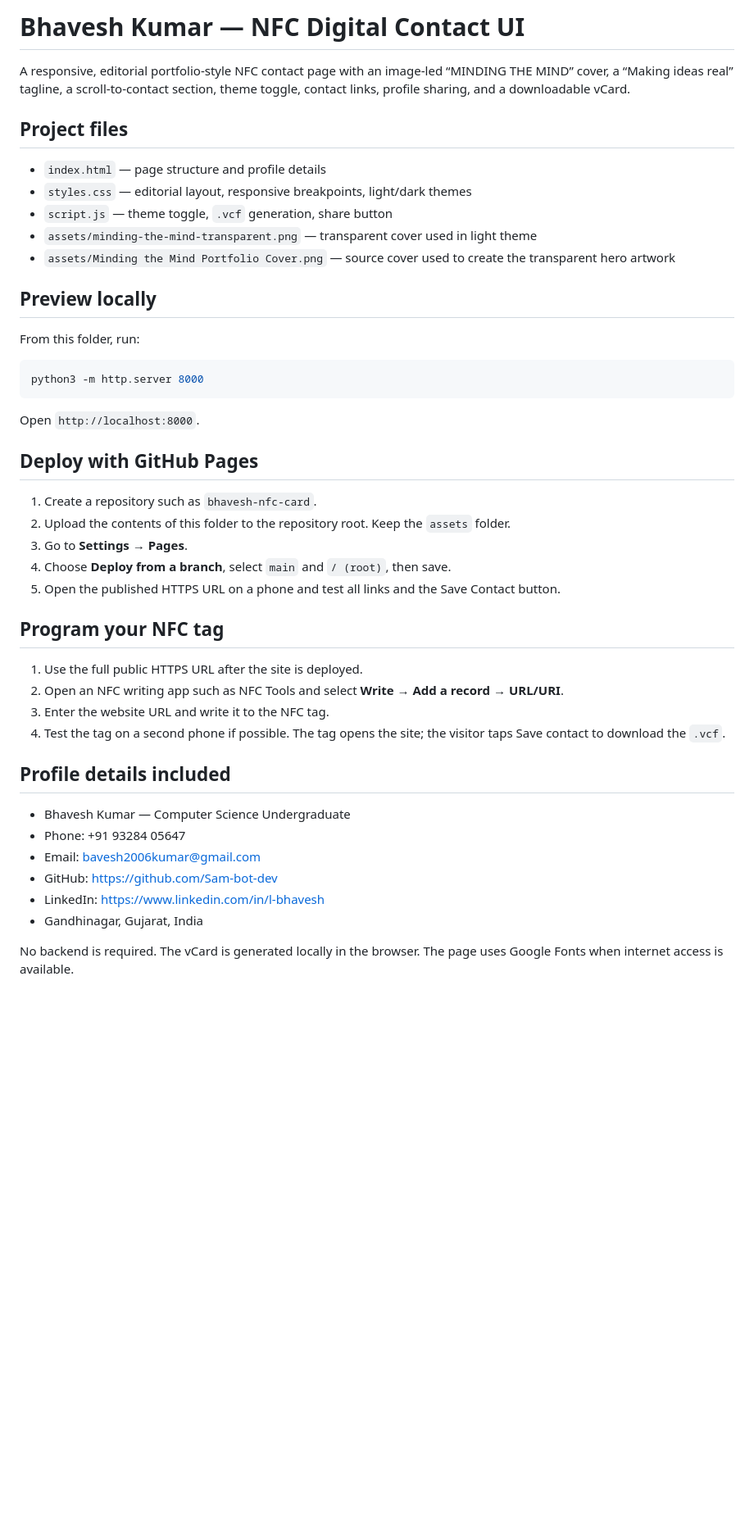
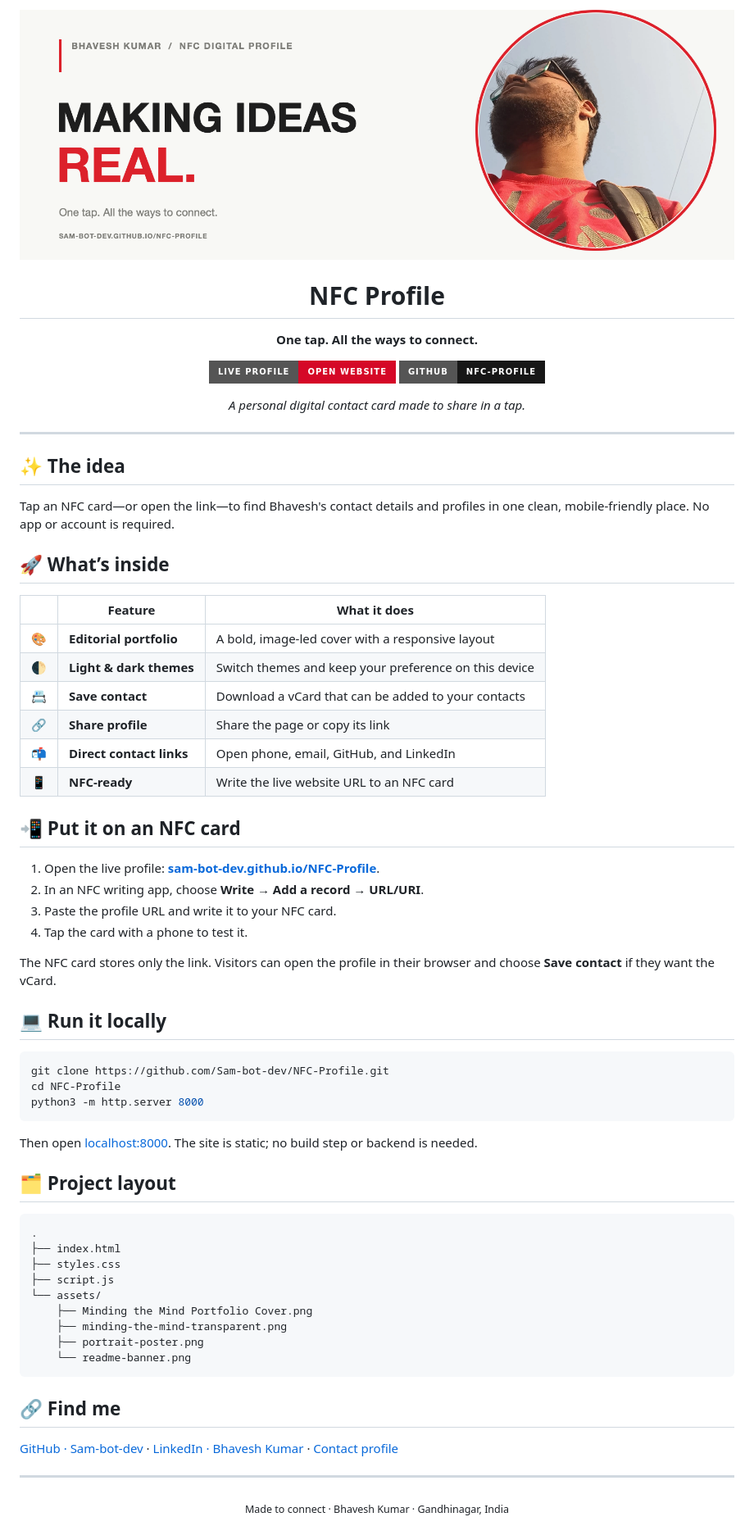
Before and after one commit to Sam-bot-dev/NFC-Profile, a Markdown page: README.md, the part around the change. Shown at 82% size. GitHub-like rendering; pictures changed too: assets/readme-banner.png (added); badges without logos; blank space fills up the shorter version.

Commit message:
Polish GitHub project README
Co-authored-by: Copilot <223556219+Copilot@users.noreply.github.com>

````diff
--- a/README.md
+++ b/README.md
@@ -1,42 +1,78 @@
-# Bhavesh Kumar — NFC Digital Contact UI
+<div align="center">
+  <img src="assets/readme-banner.png" alt="Bhavesh Kumar — Making Ideas Real" width="100%">
+</div>
 
-A responsive, editorial portfolio-style NFC contact page with an image-led “MINDING THE MIND” cover, a “Making ideas real” tagline, a scroll-to-contact section, theme toggle, contact links, profile sharing, and a downloadable vCard.
+<div align="center">
 
-## Project files
-- `index.html` — page structure and profile details
-- `styles.css` — editorial layout, responsive breakpoints, light/dark themes
-- `script.js` — theme toggle, `.vcf` generation, share button
-- `assets/minding-the-mind-transparent.png` — transparent cover used in light theme
-- `assets/Minding the Mind Portfolio Cover.png` — source cover used to create the transparent hero artwork
+# NFC Profile
 
-## Preview locally
-From this folder, run:
+**One tap. All the ways to connect.**
+
+[![Visit the live profile](https://img.shields.io/badge/LIVE%20PROFILE-OPEN%20WEBSITE-d50827?style=for-the-badge)](https://sam-bot-dev.github.io/NFC-Profile/)
+[![View on GitHub](https://img.shields.io/badge/GITHUB-NFC--PROFILE-171717?style=for-the-badge&logo=github)](https://github.com/Sam-bot-dev/NFC-Profile)
+
+*A personal digital contact card made to share in a tap.*
+
+</div>
+
+---
+
+## ✨ The idea
+
+Tap an NFC card—or open the link—to find Bhavesh's contact details and profiles in one clean, mobile-friendly place. No app or account is required.
+
+## 🚀 What’s inside
+
+| | Feature | What it does |
+|:--:|---|---|
+| 🎨 | **Editorial portfolio** | A bold, image-led cover with a responsive layout |
+| 🌓 | **Light & dark themes** | Switch themes and keep your preference on this device |
+| 📇 | **Save contact** | Download a vCard that can be added to your contacts |
+| 🔗 | **Share profile** | Share the page or copy its link |
+| 📬 | **Direct contact links** | Open phone, email, GitHub, and LinkedIn |
+| 📱 | **NFC-ready** | Write the live website URL to an NFC card |
+
+## 📲 Put it on an NFC card
+
+1. Open the live profile: **[sam-bot-dev.github.io/NFC-Profile](https://sam-bot-dev.github.io/NFC-Profile/)**.
+2. In an NFC writing app, choose **Write → Add a record → URL/URI**.
+3. Paste the profile URL and write it to your NFC card.
+4. Tap the card with a phone to test it.
+
+The NFC card stores only the link. Visitors can open the profile in their browser and choose **Save contact** if they want the vCard.
+
+## 💻 Run it locally
 
 ```bash
+git clone https://github.com/Sam-bot-dev/NFC-Profile.git
+cd NFC-Profile
 python3 -m http.server 8000
 ```
 
-Open `http://localhost:8000`.
+Then open [localhost:8000](http://localhost:8000). The site is static; no build step or backend is needed.
 
-## Deploy with GitHub Pages
-1. Create a repository such as `bhavesh-nfc-card`.
-2. Upload the contents of this folder to the repository root. Keep the `assets` folder.
-3. Go to **Settings → Pages**.
-4. Choose **Deploy from a branch**, select `main` and `/ (root)`, then save.
-5. Open the published HTTPS URL on a phone and test all links and the Save Contact button.
+## 🗂️ Project layout
 
-## Program your NFC tag
-1. Use the full public HTTPS URL after the site is deployed.
-2. Open an NFC writing app such as NFC Tools and select **Write → Add a record → URL/URI**.
-3. Enter the website URL and write it to the NFC tag.
-4. Test the tag on a second phone if possible. The tag opens the site; the visitor taps Save contact to download the `.vcf`.
+```text
+.
+├── index.html
+├── styles.css
+├── script.js
+└── assets/
+    ├── Minding the Mind Portfolio Cover.png
+    ├── minding-the-mind-transparent.png
+    ├── portrait-poster.png
+    └── readme-banner.png
+```
 
-## Profile details included
-- Bhavesh Kumar — Computer Science Undergraduate
-- Phone: +91 93284 05647
-- Email: bavesh2006kumar@gmail.com
-- GitHub: https://github.com/Sam-bot-dev
-- LinkedIn: https://www.linkedin.com/in/l-bhavesh
-- Gandhinagar, Gujarat, India
+## 🔗 Find me
 
-No backend is required. The vCard is generated locally in the browser. The page uses Google Fonts when internet access is available.
+[GitHub · Sam-bot-dev](https://github.com/Sam-bot-dev) ·
+[LinkedIn · Bhavesh Kumar](https://www.linkedin.com/in/l-bhavesh) ·
+[Contact profile](https://sam-bot-dev.github.io/NFC-Profile/)
+
+---
+
+<div align="center">
+  <sub>Made to connect · Bhavesh Kumar · Gandhinagar, India</sub>
+</div>
````
